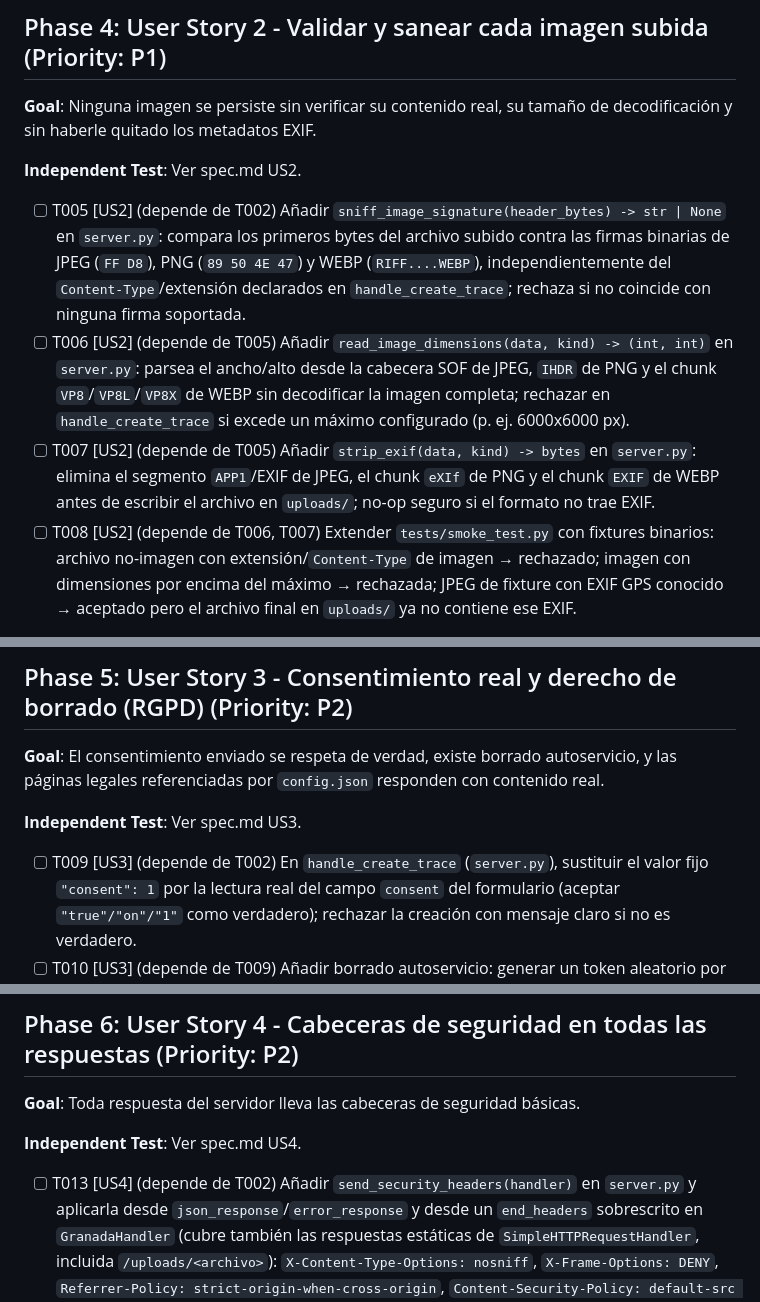
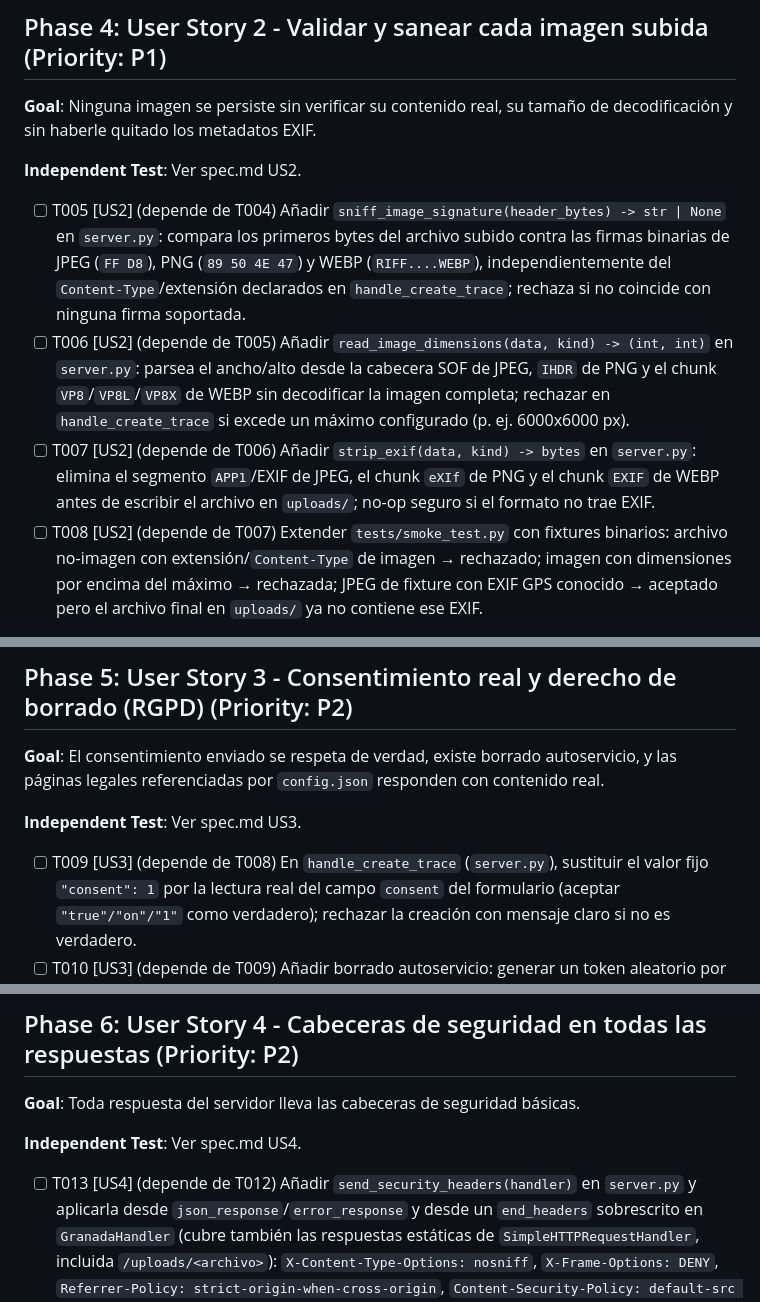
Before and after one commit to fhidalgo-ideal/mapamundi2031, a Markdown page: specs/001-plataforma-mapa-participativo/tasks.md, 3 parts joined by grey strips. Drawn GitHub-style.

```diff
--- a/specs/001-plataforma-mapa-participativo/tasks.md
+++ b/specs/001-plataforma-mapa-participativo/tasks.md
@@ -91,7 +98,7 @@ y sin haberle quitado los metadatos EXIF.
 
 **Independent Test**: Ver spec.md US2.
 
-- [ ] T005 [US2] (depende de T002) Añadir `sniff_image_signature(header_bytes) -> str | None` en
+- [ ] T005 [US2] (depende de T004) Añadir `sniff_image_signature(header_bytes) -> str | None` en
   `server.py`: compara los primeros bytes del archivo subido contra las firmas binarias de
   JPEG (`FF D8`), PNG (`89 50 4E 47`) y WEBP (`RIFF....WEBP`), independientemente del
   `Content-Type`/extensión declarados en `handle_create_trace`; rechaza si no coincide con
@@ -100,10 +107,10 @@ y sin haberle quitado los metadatos EXIF.
   `server.py`: parsea el ancho/alto desde la cabecera SOF de JPEG, `IHDR` de PNG y el chunk
   `VP8`/`VP8L`/`VP8X` de WEBP sin decodificar la imagen completa; rechazar en
   `handle_create_trace` si excede un máximo configurado (p. ej. 6000x6000 px).
-- [ ] T007 [US2] (depende de T005) Añadir `strip_exif(data, kind) -> bytes` en `server.py`:
+- [ ] T007 [US2] (depende de T006) Añadir `strip_exif(data, kind) -> bytes` en `server.py`:
   elimina el segmento `APP1`/EXIF de JPEG, el chunk `eXIf` de PNG y el chunk `EXIF` de WEBP antes
   de escribir el archivo en `uploads/`; no-op seguro si el formato no trae EXIF.
-- [ ] T008 [US2] (depende de T006, T007) Extender `tests/smoke_test.py` con fixtures binarios:
+- [ ] T008 [US2] (depende de T007) Extender `tests/smoke_test.py` con fixtures binarios:
   archivo no-imagen con extensión/`Content-Type` de imagen → rechazado; imagen con dimensiones
   por encima del máximo → rechazada; JPEG de fixture con EXIF GPS conocido → aceptado pero el
   archivo final en `uploads/` ya no contiene ese EXIF.
@@ -119,7 +126,7 @@ páginas legales referenciadas por `config.json` responden con contenido real.
 
 **Independent Test**: Ver spec.md US3.
 
-- [ ] T009 [US3] (depende de T002) En `handle_create_trace` (`server.py`), sustituir el valor fijo
+- [ ] T009 [US3] (depende de T008) En `handle_create_trace` (`server.py`), sustituir el valor fijo
   `"consent": 1` por la lectura real del campo `consent` del formulario (aceptar
   `"true"/"on"/"1"` como verdadero); rechazar la creación con mensaje claro si no es verdadero.
 - [ ] T010 [US3] (depende de T009) Añadir borrado autoservicio: generar un token aleatorio por
@@ -150,7 +157,7 @@ páginas legales referenciadas por `config.json` responden con contenido real.
 
 **Independent Test**: Ver spec.md US4.
 
-- [ ] T013 [US4] (depende de T002) Añadir `send_security_headers(handler)` en `server.py` y
+- [ ] T013 [US4] (depende de T012) Añadir `send_security_headers(handler)` en `server.py` y
   aplicarla desde `json_response`/`error_response` y desde un `end_headers` sobrescrito en
   `GranadaHandler` (cubre también las respuestas estáticas de `SimpleHTTPRequestHandler`, incluida
   `/uploads/<archivo>`): `X-Content-Type-Options: nosniff`, `X-Frame-Options: DENY`,
```
Also changed, not shown: other parts of specs/001-plataforma-mapa-participativo/tasks.md (+24 -20 lines).
